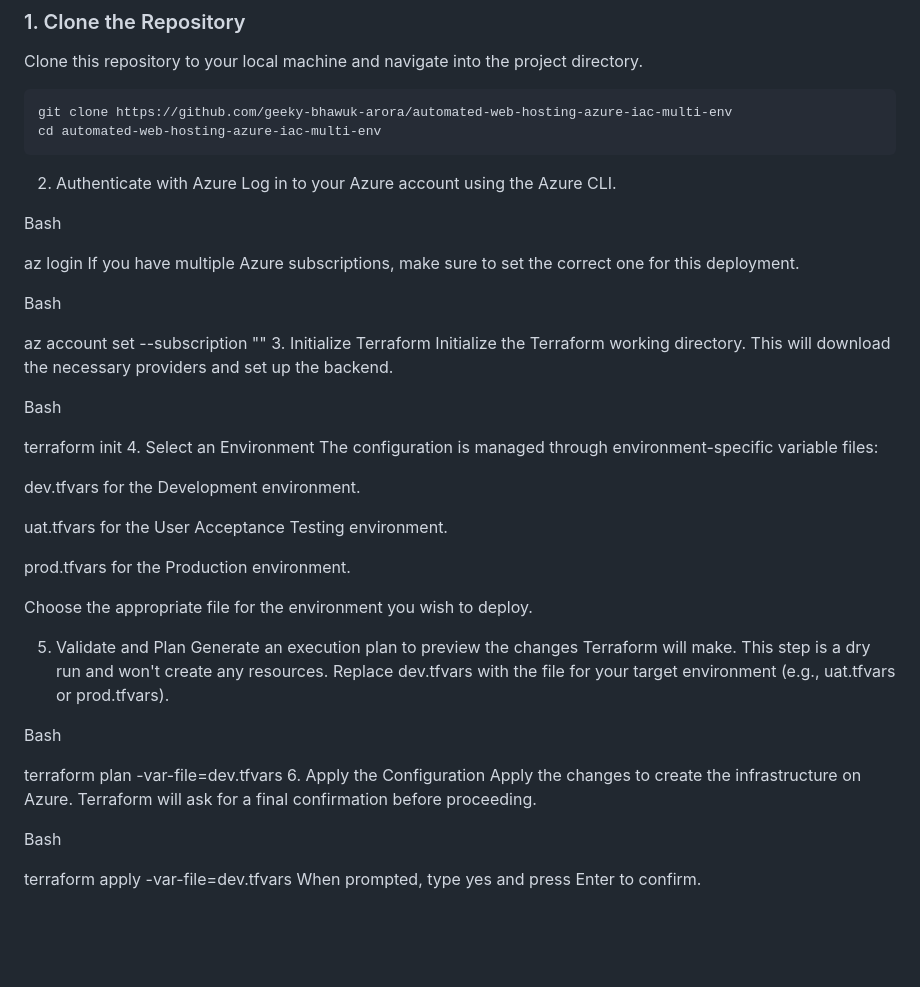
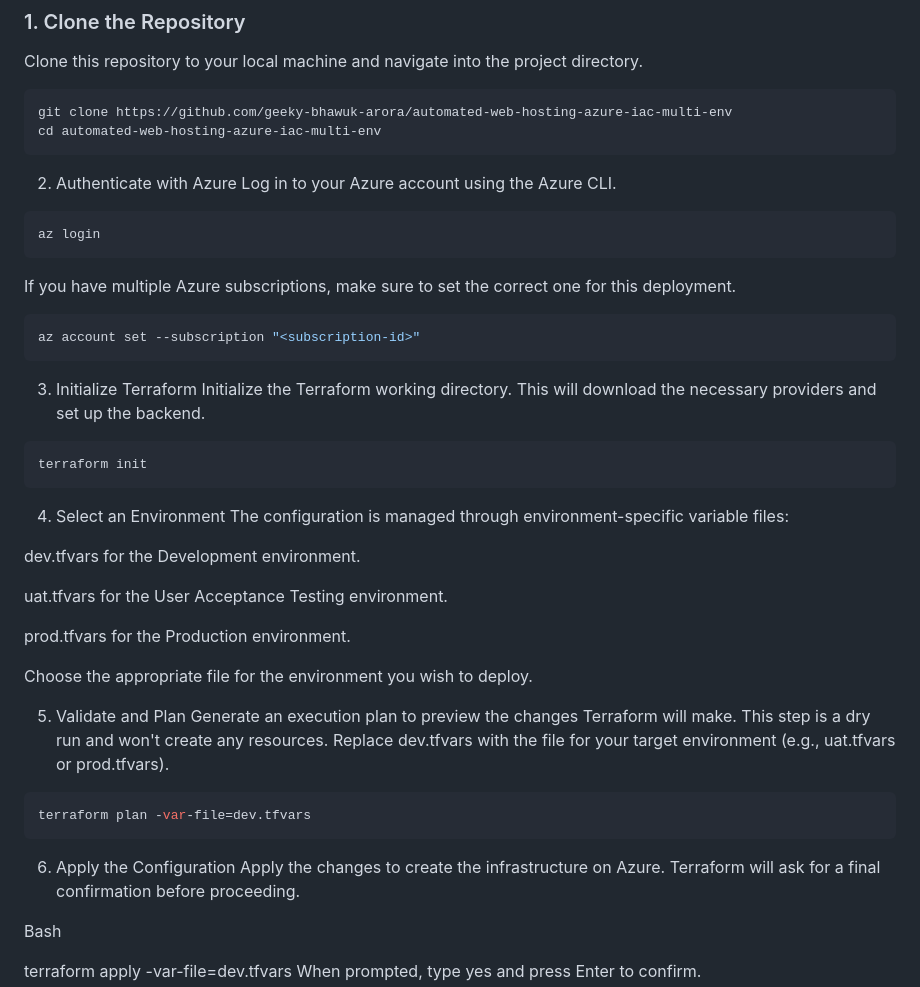
Before and after one commit to geeky-bhawuk-arora/automated-web-hosting-azure-iac-multi-env, a Markdown page: README.md, the part around the change. GitHub-like rendering; blank space fills up the shorter version.

````diff
--- a/README.md
+++ b/README.md
@@ -26,20 +26,21 @@ cd automated-web-hosting-azure-iac-multi-env
 2. Authenticate with Azure
 Log in to your Azure account using the Azure CLI.
 
-Bash
-
+```bash
 az login
+```
 If you have multiple Azure subscriptions, make sure to set the correct one for this deployment.
 
-Bash
+```bash
+az account set --subscription "<subscription-id>"
+```
 
-az account set --subscription "<your-subscription-id>"
 3. Initialize Terraform
 Initialize the Terraform working directory. This will download the necessary providers and set up the backend.
 
-Bash
-
+```bash
 terraform init
+```
 4. Select an Environment
 The configuration is managed through environment-specific variable files:
 
@@ -55,9 +56,9 @@ Choose the appropriate file for the environment you wish to deploy.
 Generate an execution plan to preview the changes Terraform will make. This step is a dry run and won't create any resources.
 Replace dev.tfvars with the file for your target environment (e.g., uat.tfvars or prod.tfvars).
 
-Bash
-
+```bash
 terraform plan -var-file=dev.tfvars
+```
 6. Apply the Configuration
 Apply the changes to create the infrastructure on Azure. Terraform will ask for a final confirmation before proceeding.
 
````
